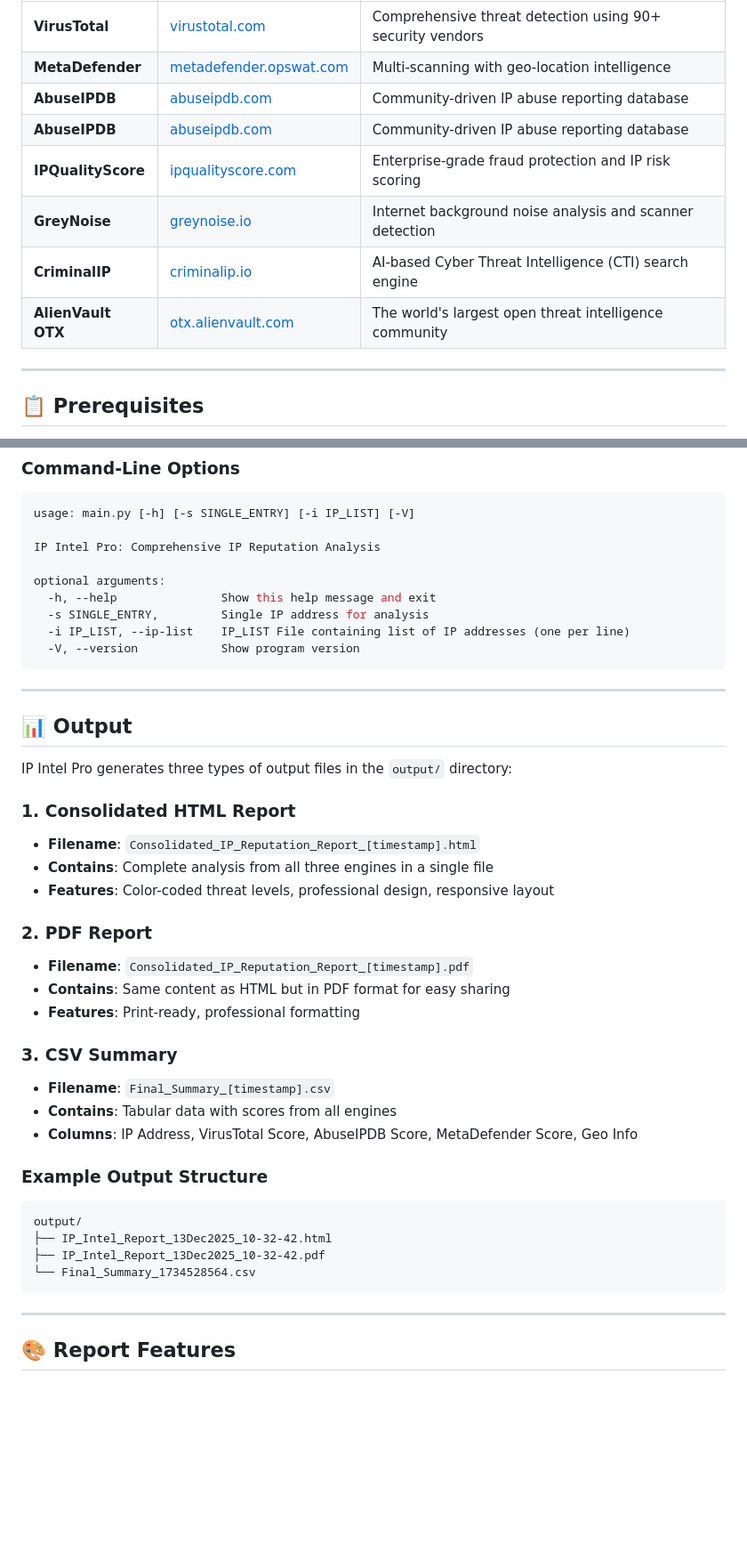
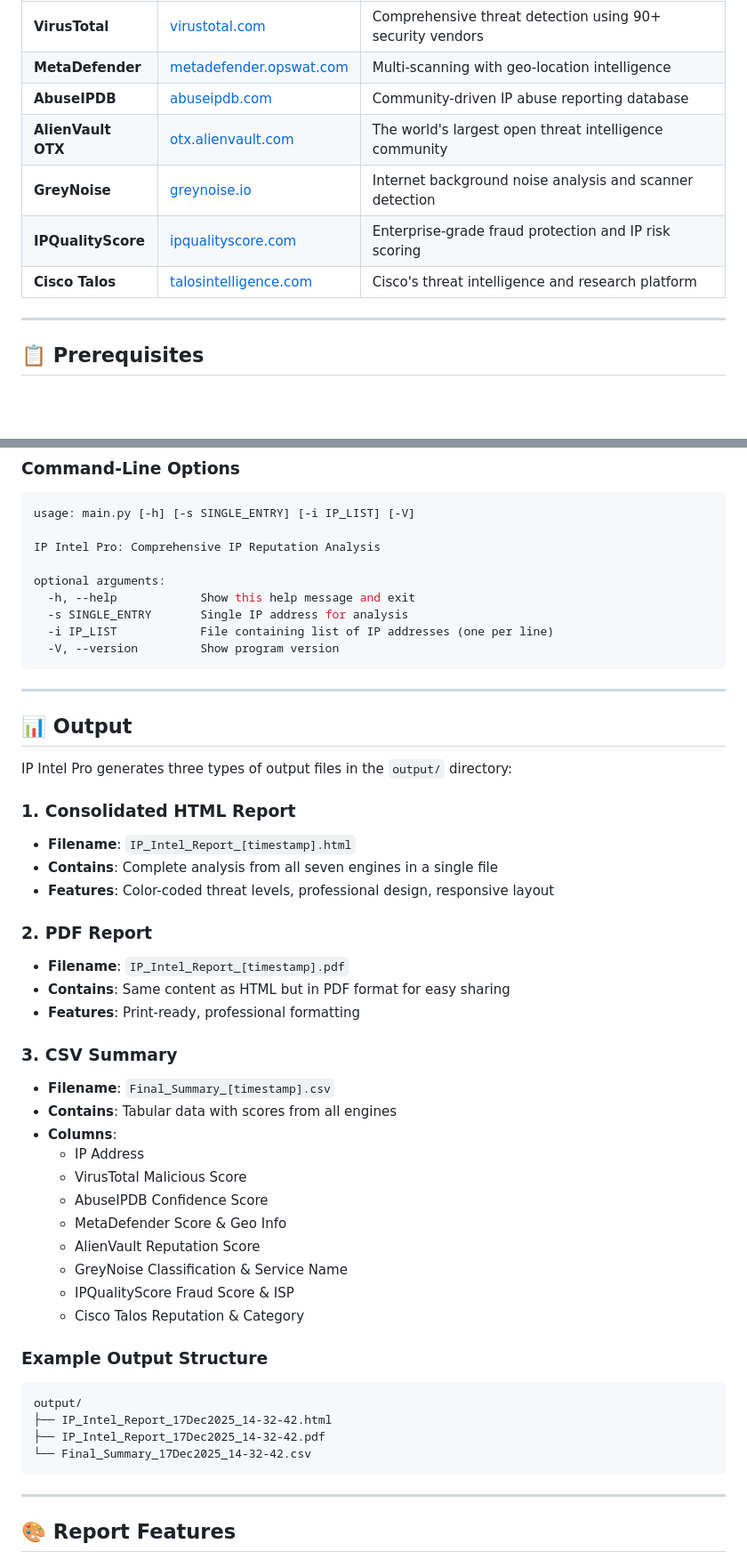
Before and after one commit to alien-c0de/IP-Intel-Pro, a Markdown page: README.md, 2 parts joined by grey strips. Shown: that part at 89% size. Drawn GitHub-style; blank space fills up the shorter version.

````diff
--- a/README.md
+++ b/README.md
@@ -50,12 +54,10 @@ IP Intel Pro integrates with the following threat intelligence platforms:
 | **VirusTotal** | [virustotal.com](https://www.virustotal.com) | Comprehensive threat detection using 90+ security vendors |
 | **MetaDefender** | [metadefender.opswat.com](https://metadefender.opswat.com) | Multi-scanning with geo-location intelligence |
 | **AbuseIPDB** | [abuseipdb.com](https://www.abuseipdb.com) | Community-driven IP abuse reporting database |
-| **AbuseIPDB** | [abuseipdb.com](https://www.abuseipdb.com) | Community-driven IP abuse reporting database |
+| **AlienVault OTX** | [otx.alienvault.com](https://otx.alienvault.com) | The world's largest open threat intelligence community |
+| **GreyNoise** | [greynoise.io](https://www.greynoise.io) | Internet background noise analysis and scanner detection |
 | **IPQualityScore** | [ipqualityscore.com](https://www.ipqualityscore.com) | Enterprise-grade fraud protection and IP risk scoring |
-| **GreyNoise** | [greynoise.io](https://www.greynoise.io) | Internet background noise analysis and scanner detection |
-| **CriminalIP** | [criminalip.io](https://www.criminalip.io) | AI-based Cyber Threat Intelligence (CTI) search engine |
-| **AlienVault OTX** | [otx.alienvault.com](https://otx.alienvault.com) | The world's largest open threat intelligence community |
-
+| **Cisco Talos** | [talosintelligence.com](https://talosintelligence.com) | Cisco's threat intelligence and research platform |
 
 ---
 
@@ -227,10 +237,10 @@ usage: main.py [-h] [-s SINGLE_ENTRY] [-i IP_LIST] [-V]
 IP Intel Pro: Comprehensive IP Reputation Analysis
 
 optional arguments:
-  -h, --help               Show this help message and exit
-  -s SINGLE_ENTRY,         Single IP address for analysis
-  -i IP_LIST, --ip-list    IP_LIST File containing list of IP addresses (one per line)
-  -V, --version            Show program version
+  -h, --help            Show this help message and exit
+  -s SINGLE_ENTRY       Single IP address for analysis
+  -i IP_LIST            File containing list of IP addresses (one per line)
+  -V, --version         Show program version
 ```
 
 ---
@@ -240,27 +250,35 @@ optional arguments:
 IP Intel Pro generates three types of output files in the `output/` directory:
 
 ### 1. Consolidated HTML Report
-- **Filename**: `Consolidated_IP_Reputation_Report_[timestamp].html`
-- **Contains**: Complete analysis from all three engines in a single file
+- **Filename**: `IP_Intel_Report_[timestamp].html`
+- **Contains**: Complete analysis from all seven engines in a single file
 - **Features**: Color-coded threat levels, professional design, responsive layout
 
 ### 2. PDF Report
-- **Filename**: `Consolidated_IP_Reputation_Report_[timestamp].pdf`
+- **Filename**: `IP_Intel_Report_[timestamp].pdf`
 - **Contains**: Same content as HTML but in PDF format for easy sharing
 - **Features**: Print-ready, professional formatting
 
 ### 3. CSV Summary
 - **Filename**: `Final_Summary_[timestamp].csv`
 - **Contains**: Tabular data with scores from all engines
-- **Columns**: IP Address, VirusTotal Score, AbuseIPDB Score, MetaDefender Score, Geo Info
+- **Columns**:
+  - IP Address
+  - VirusTotal Malicious Score
+  - AbuseIPDB Confidence Score
+  - MetaDefender Score & Geo Info
+  - AlienVault Reputation Score
+  - GreyNoise Classification & Service Name
+  - IPQualityScore Fraud Score & ISP
+  - Cisco Talos Reputation & Category
 
 ### Example Output Structure
 
 ```
 output/
-├── IP_Intel_Report_13Dec2025_10-32-42.html
-├── IP_Intel_Report_13Dec2025_10-32-42.pdf
-└── Final_Summary_1734528564.csv
+├── IP_Intel_Report_17Dec2025_14-32-42.html
+├── IP_Intel_Report_17Dec2025_14-32-42.pdf
+└── Final_Summary_17Dec2025_14-32-42.csv
 ```
 
 ---
````
Also changed, not shown: other parts of README.md (+74 -45 lines).
